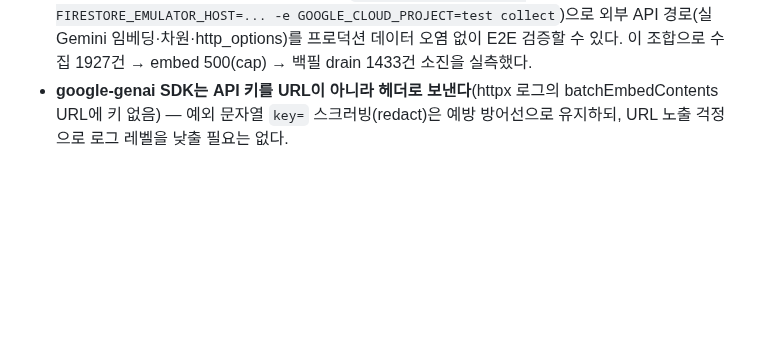
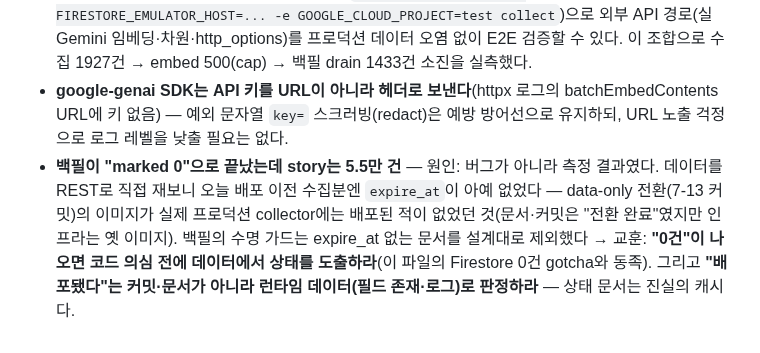
Before and after one commit to chshin84/newsstore, a Markdown page: docs/solved_problems.md, the part around the change. GitHub-like rendering; blank space fills up the shorter version.

Commit message:
docs: 오답노트 — 백필 0건의 원인은 미배포 발견(런타임 데이터로 배포 여부 판정)
Co-Authored-By: Claude Fable 5 <noreply@anthropic.com>

```diff
--- a/docs/solved_problems.md
+++ b/docs/solved_problems.md
@@ -100,3 +100,4 @@
 - **새 office 머신에서 컨테이너의 외부 HTTPS 전면 실패("self-signed certificate in certificate chain")** — 피드 86/87 + Gemini 호출 전부 SSL 검증 실패 → 원인: `ePrism-SSL-ROOT-CA.crt`가 gitignore 대상이라 새 머신 저장소 루트에 없었고, Dockerfile은 파일이 있을 때만 CA를 굽는다(APP_ENV=office여도 파일 없으면 조용히 스킵) → 해결: **Windows 인증서 저장소에서 내보내면 된다** — `Get-ChildItem Cert:\LocalMachine\Root | Where Subject -match 'ePrism'`로 찾아 RawData를 base64 PEM(`-----BEGIN CERTIFICATE-----`)으로 저장소 루트에 쓰고 이미지 재빌드. 이때도 실패 격리는 설계대로 동작했다(수집분 저장·retryable 플래그 유지·fail-loud exit).
 - **실 Firestore 대상 로컬 스모크는 ADC(`gcloud auth application-default login`) 없이는 못 돈다** — 대신 **에뮬레이터 store + 실 API 키** 조합(`docker compose run -e FIRESTORE_EMULATOR_HOST=... -e GOOGLE_CLOUD_PROJECT=test collect`)으로 외부 API 경로(실 Gemini 임베딩·차원·http_options)를 프로덕션 데이터 오염 없이 E2E 검증할 수 있다. 이 조합으로 수집 1927건 → embed 500(cap) → 백필 drain 1433건 소진을 실측했다.
 - **google-genai SDK는 API 키를 URL이 아니라 헤더로 보낸다**(httpx 로그의 batchEmbedContents URL에 키 없음) — 예외 문자열 `key=` 스크러빙(redact)은 예방 방어선으로 유지하되, URL 노출 걱정으로 로그 레벨을 낮출 필요는 없다.
+- **백필이 "marked 0"으로 끝났는데 story는 5.5만 건** — 원인: 버그가 아니라 측정 결과였다. 데이터를 REST로 직접 재보니 오늘 배포 이전 수집분엔 `expire_at`이 아예 없었다 — data-only 전환(7-13 커밋)의 이미지가 실제 프로덕션 collector에는 배포된 적이 없었던 것(문서·커밋은 "전환 완료"였지만 인프라는 옛 이미지). 백필의 수명 가드는 expire_at 없는 문서를 설계대로 제외했다 → 교훈: **"0건"이 나오면 코드 의심 전에 데이터에서 상태를 도출하라**(이 파일의 Firestore 0건 gotcha와 동족). 그리고 **"배포됐다"는 커밋·문서가 아니라 런타임 데이터(필드 존재·로그)로 판정하라** — 상태 문서는 진실의 캐시다.
```
